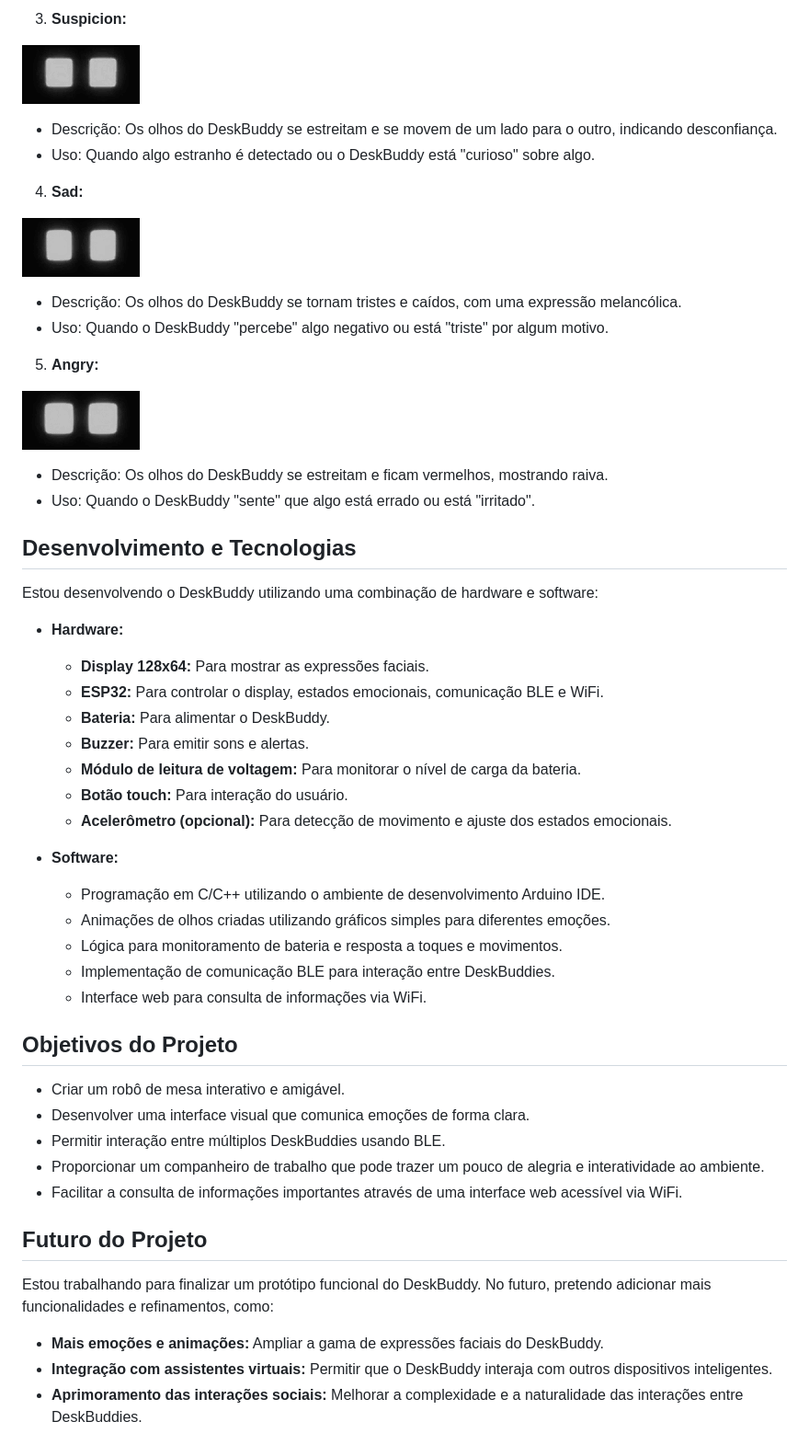
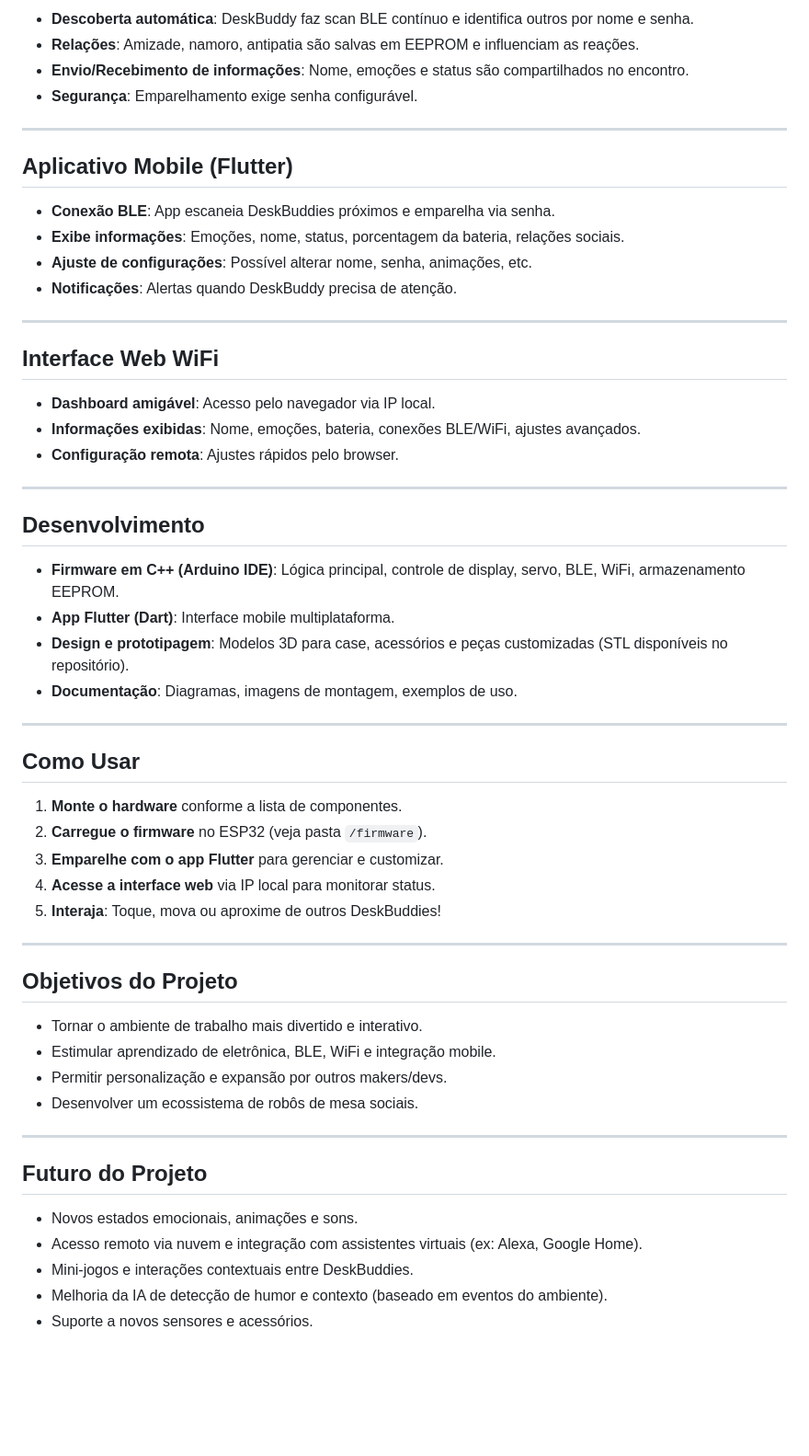
Before and after one commit to lucasbustamante/DeskBuddy, a Markdown page: README.md, the part around one of its changes. Shown at 92% size. Rendered like a GitHub page; blank space fills up the shorter version.

```diff
--- a/README.md
+++ b/README.md
@@ -65,54 +54,60 @@ Você poderá se conectar ao DeskBuddy através de um navegador web em sua rede
 
-3. **Suspicion:**
+- **Descoberta automática**: DeskBuddy faz scan BLE contínuo e identifica outros por nome e senha.
+- **Relações**: Amizade, namoro, antipatia são salvas em EEPROM e influenciam as reações.
+- **Envio/Recebimento de informações**: Nome, emoções e status são compartilhados no encontro.
+- **Segurança**: Emparelhamento exige senha configurável.
 
-![Logo do Markdown](assets/suspicion.gif)
-   - Descrição: Os olhos do DeskBuddy se estreitam e se movem de um lado para o outro, indicando desconfiança.
-   - Uso: Quando algo estranho é detectado ou o DeskBuddy está "curioso" sobre algo.
+---
 
-4. **Sad:**
+## Aplicativo Mobile (Flutter)
 
-![Logo do Markdown](assets/sad.gif)
-   - Descrição: Os olhos do DeskBuddy se tornam tristes e caídos, com uma expressão melancólica.
-   - Uso: Quando o DeskBuddy "percebe" algo negativo ou está "triste" por algum motivo.
+- **Conexão BLE**: App escaneia DeskBuddies próximos e emparelha via senha.
+- **Exibe informações**: Emoções, nome, status, porcentagem da bateria, relações sociais.
+- **Ajuste de configurações**: Possível alterar nome, senha, animações, etc.
+- **Notificações**: Alertas quando DeskBuddy precisa de atenção.
 
-5. **Angry:**
+---
 
-![Logo do Markdown](assets/angry.gif)
-   - Descrição: Os olhos do DeskBuddy se estreitam e ficam vermelhos, mostrando raiva.
-   - Uso: Quando o DeskBuddy "sente" que algo está errado ou está "irritado".
+## Interface Web WiFi
 
-## Desenvolvimento e Tecnologias
+- **Dashboard amigável**: Acesso pelo navegador via IP local.
+- **Informações exibidas**: Nome, emoções, bateria, conexões BLE/WiFi, ajustes avançados.
+- **Configuração remota**: Ajustes rápidos pelo browser.
 
-Estou desenvolvendo o DeskBuddy utilizando uma combinação de hardware e software:
+---
 
-- **Hardware:**
-  - **Display 128x64:** Para mostrar as expressões faciais.
-  - **ESP32:** Para controlar o display, estados emocionais, comunicação BLE e WiFi.
-  - **Bateria:** Para alimentar o DeskBuddy.
-  - **Buzzer:** Para emitir sons e alertas.
-  - **Módulo de leitura de voltagem:** Para monitorar o nível de carga da bateria.
-  - **Botão touch:** Para interação do usuário.
-  - **Acelerômetro (opcional):** Para detecção de movimento e ajuste dos estados emocionais.
+## Desenvolvimento
 
-- **Software:**
-  - Programação em C/C++ utilizando o ambiente de desenvolvimento Arduino IDE.
-  - Animações de olhos criadas utilizando gráficos simples para diferentes emoções.
-  - Lógica para monitoramento de bateria e resposta a toques e movimentos.
-  - Implementação de comunicação BLE para interação entre DeskBuddies.
-  - Interface web para consulta de informações via WiFi.
+- **Firmware em C++ (Arduino IDE)**: Lógica principal, controle de display, servo, BLE, WiFi, armazenamento EEPROM.
+- **App Flutter (Dart)**: Interface mobile multiplataforma.
+- **Design e prototipagem**: Modelos 3D para case, acessórios e peças customizadas (STL disponíveis no repositório).
+- **Documentação**: Diagramas, imagens de montagem, exemplos de uso.
+
+---
+
+## Como Usar
+
+1. **Monte o hardware** conforme a lista de componentes.
+2. **Carregue o firmware** no ESP32 (veja pasta `/firmware`).
+3. **Emparelhe com o app Flutter** para gerenciar e customizar.
+4. **Acesse a interface web** via IP local para monitorar status.
+5. **Interaja**: Toque, mova ou aproxime de outros DeskBuddies!
+
+---
 
 ## Objetivos do Projeto
 
-- Criar um robô de mesa interativo e amigável.
-- Desenvolver uma interface visual que comunica emoções de forma clara.
-- Permitir interação entre múltiplos DeskBuddies usando BLE.
-- Proporcionar um companheiro de trabalho que pode trazer um pouco de alegria e interatividade ao ambiente.
-- Facilitar a consulta de informações importantes através de uma interface web acessível via WiFi.
+- Tornar o ambiente de trabalho mais divertido e interativo.
+- Estimular aprendizado de eletrônica, BLE, WiFi e integração mobile.
+- Permitir personalização e expansão por outros makers/devs.
+- Desenvolver um ecossistema de robôs de mesa sociais.
+
+---
 
 ## Futuro do Projeto
 
-Estou trabalhando para finalizar um protótipo funcional do DeskBuddy. No futuro, pretendo adicionar mais funcionalidades e refinamentos, como:
-
-- **Mais emoções e animações:** Ampliar a gama de expressões faciais do DeskBuddy.
-- **Integração com assistentes virtuais:** Permitir que o DeskBuddy interaja com outros dispositivos inteligentes.
-- **Aprimoramento das interações sociais:** Melhorar a complexidade e a naturalidade das interações entre DeskBuddies.
+- Novos estados emocionais, animações e sons.
+- Acesso remoto via nuvem e integração com assistentes virtuais (ex: Alexa, Google Home).
+- Mini-jogos e interações contextuais entre DeskBuddies.
+- Melhoria da IA de detecção de humor e contexto (baseado em eventos do ambiente).
+- Suporte a novos sensores e acessórios.
```
Also changed, not shown: other parts of README.md (+38 -49 lines).
